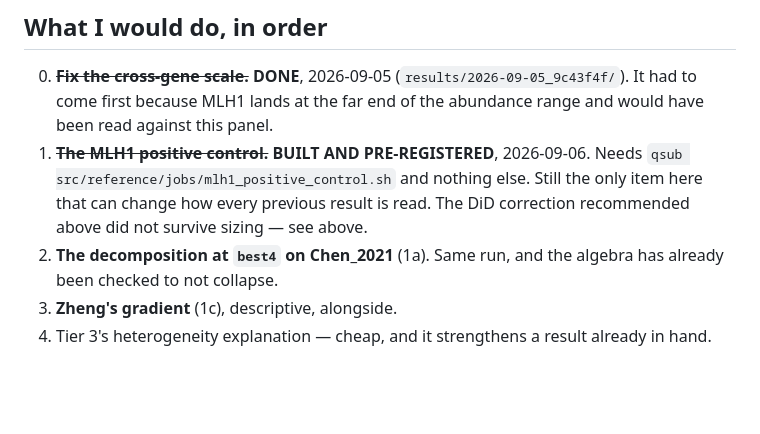
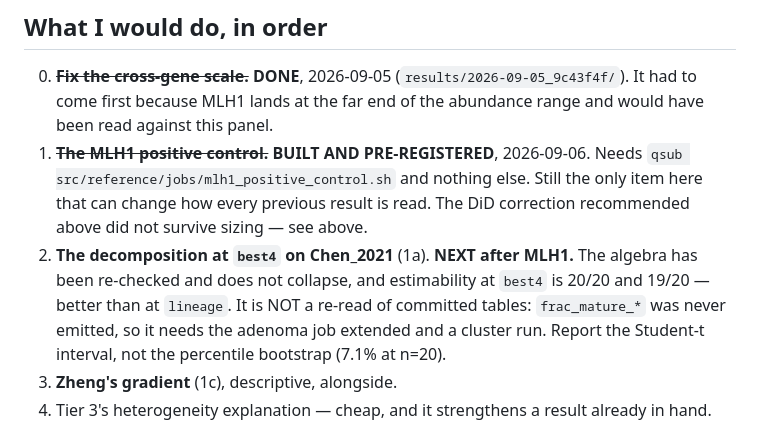
Before and after one commit to diegomardian/BetterRiseProject, a Markdown page: docs/NEXT_AVENUES.md, the part around one of its changes. Rendered like a GitHub page; blank space fills up the shorter version.

```diff
--- a/docs/NEXT_AVENUES.md
+++ b/docs/NEXT_AVENUES.md
@@ -237,8 +291,12 @@ Cheap: the per-study estimates are already committed.
    Needs `qsub src/reference/jobs/mlh1_positive_control.sh` and nothing else.
    Still the only item here that can change how every previous result is read.
    The DiD correction recommended above did not survive sizing — see above.
-2. **The decomposition at `best4` on Chen_2021** (1a). Same run, and the algebra
-   has already been checked to not collapse.
+2. **The decomposition at `best4` on Chen_2021** (1a). **NEXT after MLH1.** The
+   algebra has been re-checked and does not collapse, and estimability at
+   `best4` is 20/20 and 19/20 — better than at `lineage`. It is NOT a re-read
+   of committed tables: `frac_mature_*` was never emitted, so it needs the
+   adenoma job extended and a cluster run. Report the Student-t interval, not
+   the percentile bootstrap (7.1% at n=20).
 3. **Zheng's gradient** (1c), descriptive, alongside.
 4. Tier 3's heterogeneity explanation — cheap, and it strengthens a result
    already in hand.
```
Also changed, not shown: other parts of docs/NEXT_AVENUES.md (+54 -0 lines), docs/HANDOFF.md (+7 -0 lines).
